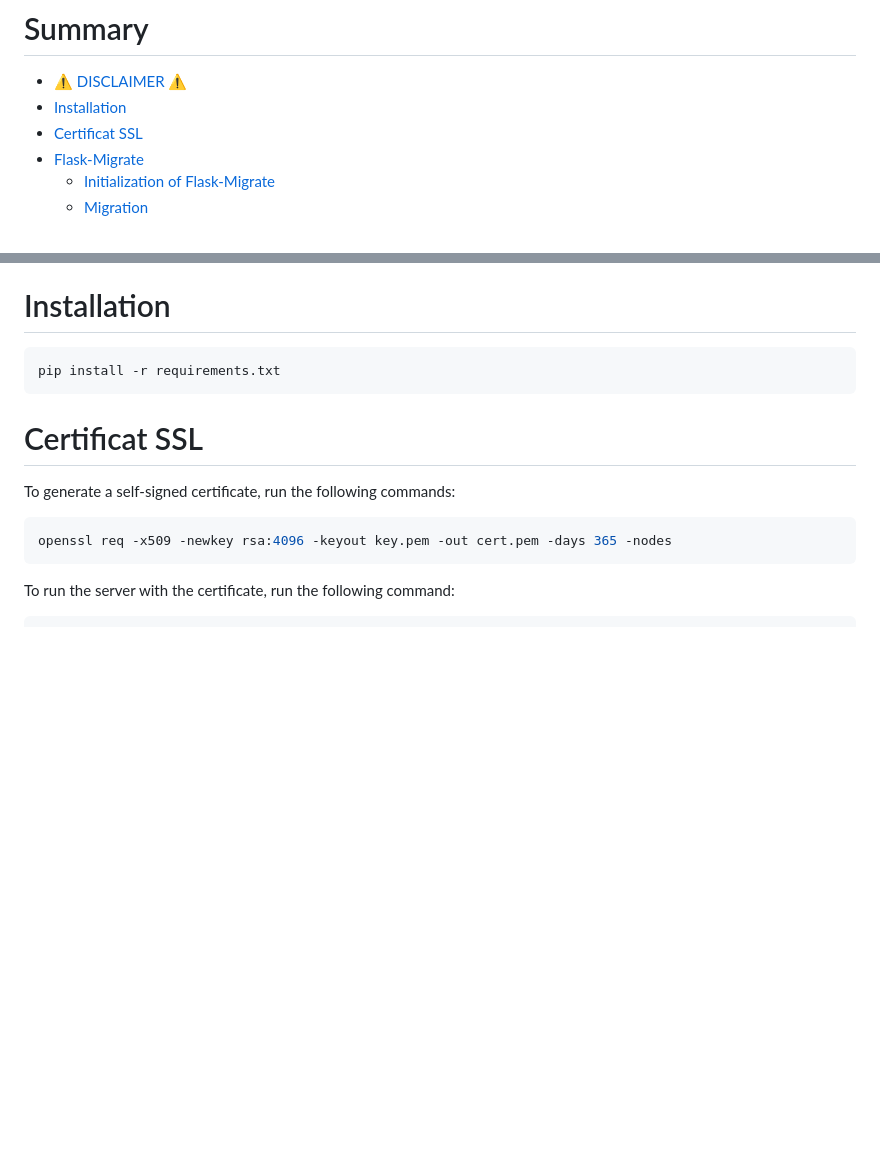
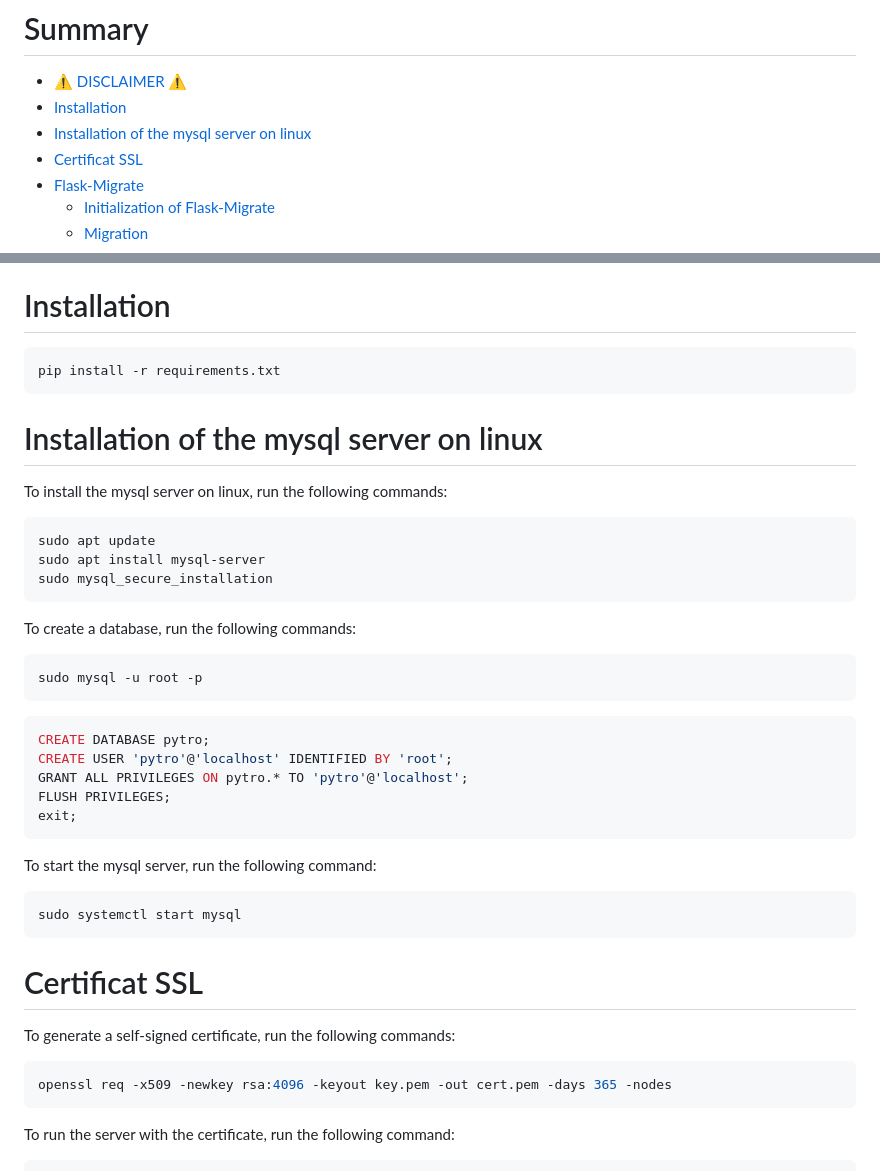
Before and after one commit to Danette10/PYTRO-api, a Markdown page: README.md, 2 parts joined by grey strips. Rendered like a GitHub page; blank space fills up the shorter version.

````diff
--- a/README.md
+++ b/README.md
@@ -12,6 +12,7 @@
 
 - [⚠️ DISCLAIMER ⚠️](#-disclaimer-)
 - [Installation](#installation)
+- [Installation of the mysql server on linux](#installation-of-the-mysql-server-on-linux)
 - [Certificat SSL](#certificat-ssl)
 - [Flask-Migrate](#flask-migrate)
     - [Initialization of Flask-Migrate](#initialization-of-flask-migrate)
@@ -39,6 +40,36 @@ Use this software at your own risk.
 
 ```bash
 pip install -r requirements.txt
+```
+
+# Installation of the mysql server on linux
+
+To install the mysql server on linux, run the following commands:
+
+```bash
+sudo apt update
+sudo apt install mysql-server
+sudo mysql_secure_installation
+```
+
+To create a database, run the following commands:
+
+```bash
+sudo mysql -u root -p
+```
+
+```sql
+CREATE DATABASE pytro;
+CREATE USER 'pytro'@'localhost' IDENTIFIED BY 'root';
+GRANT ALL PRIVILEGES ON pytro.* TO 'pytro'@'localhost';
+FLUSH PRIVILEGES;
+exit;
+```
+
+To start the mysql server, run the following command:
+
+```bash
+sudo systemctl start mysql
 ```
 
 # Certificat SSL
````
